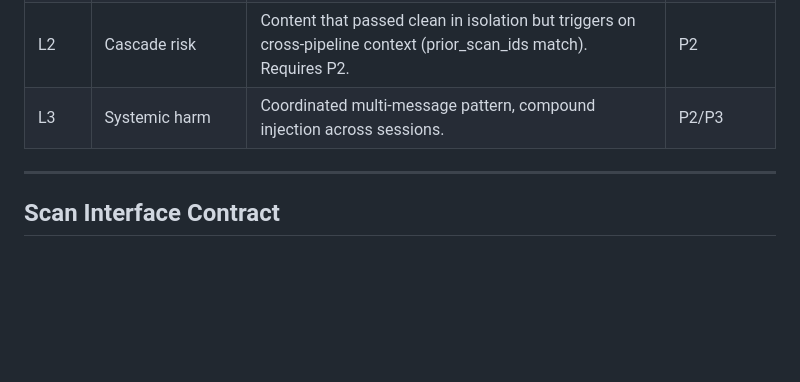
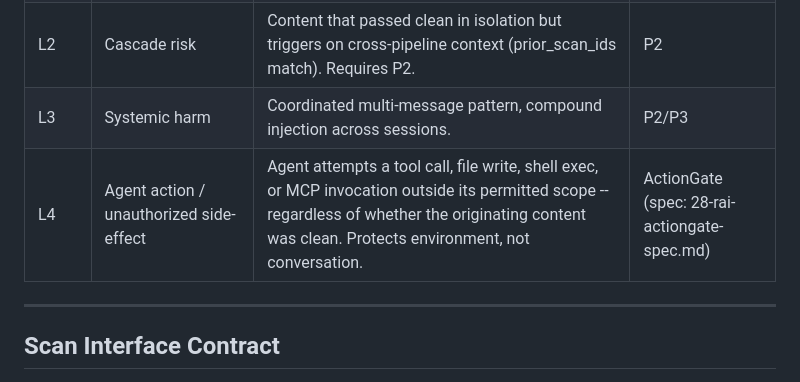
Before and after one commit to pektimole/rai, a Markdown page: docs/19-rai-context.md, the part around the change. GitHub-like rendering; blank space fills up the shorter version.

```diff
--- a/docs/19-rai-context.md
+++ b/docs/19-rai-context.md
@@ -113,6 +113,7 @@ _This is the authoritative schema. All code, specs, and outputs must use this nu
 | L1 | Misinformation / unintentional | Content that is false or misleading but not adversarial. Low-confidence facts passed as certain, hallucination amplification. | P1 (Claude-powered) |
 | L2 | Cascade risk | Content that passed clean in isolation but triggers on cross-pipeline context (prior_scan_ids match). Requires P2. | P2 |
 | L3 | Systemic harm | Coordinated multi-message pattern, compound injection across sessions. | P2/P3 |
+| L4 | Agent action / unauthorized side-effect | Agent attempts a tool call, file write, shell exec, or MCP invocation outside its permitted scope -- regardless of whether the originating content was clean. Protects environment, not conversation. | ActionGate (spec: 28-rai-actiongate-spec.md) |
 
 ---
 
```
Also changed, not shown: docs/28-rai-actiongate-spec.md (added, +208 -0 lines).
